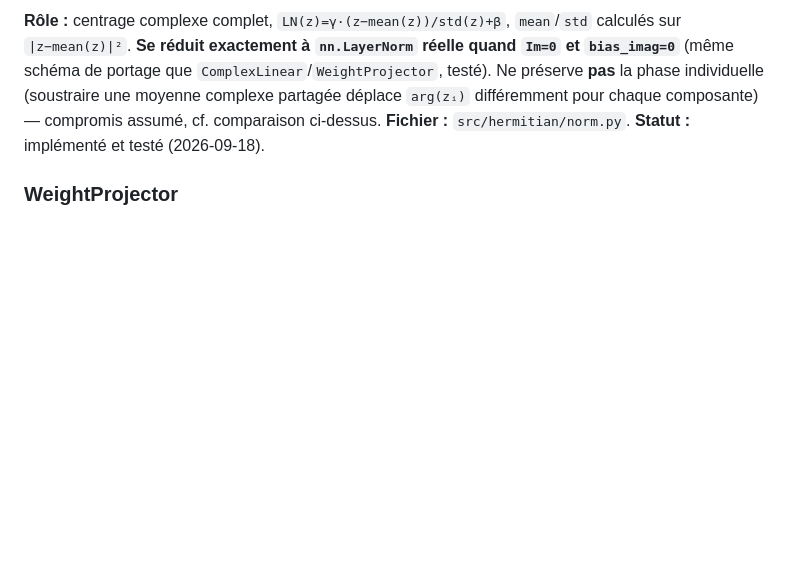
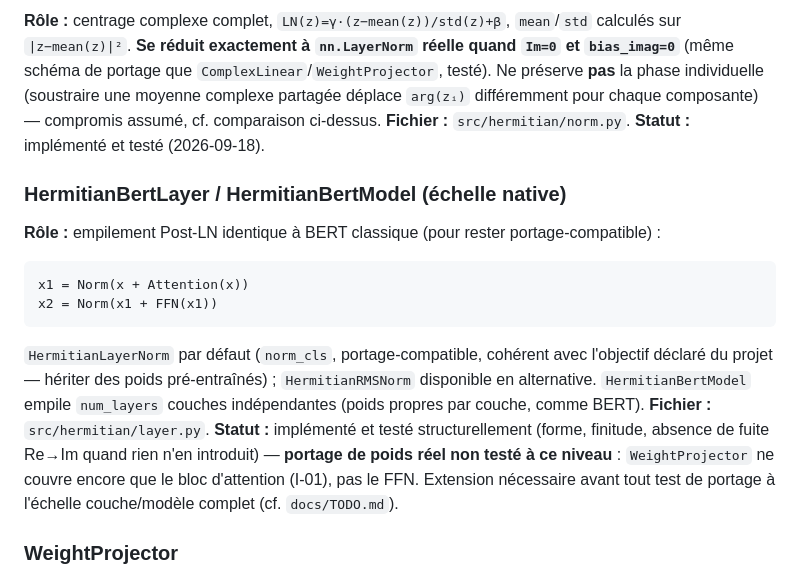
Before and after one commit to bvirfollet/Livre, a Markdown page: simulations/docs/SW_Design.md, the part around the change. GitHub-like rendering; blank space fills up the shorter version.

````diff
--- a/simulations/docs/SW_Design.md
+++ b/simulations/docs/SW_Design.md
@@ -152,6 +152,25 @@ comparaison ci-dessus.
 **Fichier :** `src/hermitian/norm.py`.
 **Statut :** implémenté et testé (2026-09-18).
 
+### HermitianBertLayer / HermitianBertModel (échelle native)
+
+**Rôle :** empilement Post-LN identique à BERT classique (pour rester
+portage-compatible) :
+```
+x1 = Norm(x + Attention(x))
+x2 = Norm(x1 + FFN(x1))
+```
+`HermitianLayerNorm` par défaut (`norm_cls`, portage-compatible, cohérent
+avec l'objectif déclaré du projet — hériter des poids pré-entraînés) ;
+`HermitianRMSNorm` disponible en alternative. `HermitianBertModel` empile
+`num_layers` couches indépendantes (poids propres par couche, comme BERT).
+**Fichier :** `src/hermitian/layer.py`.
+**Statut :** implémenté et testé structurellement (forme, finitude,
+absence de fuite Re→Im quand rien n'en introduit) — **portage de poids
+réel non testé à ce niveau** : `WeightProjector` ne couvre encore que le
+bloc d'attention (I-01), pas le FFN. Extension nécessaire avant tout test
+de portage à l'échelle couche/modèle complet (cf. `docs/TODO.md`).
+
 ### WeightProjector
 
 **Rôle :** copie les poids d'un bloc `BertAttention` HuggingFace
````
Also changed, not shown: simulations/docs/TODO.md (+11 -5 lines).
